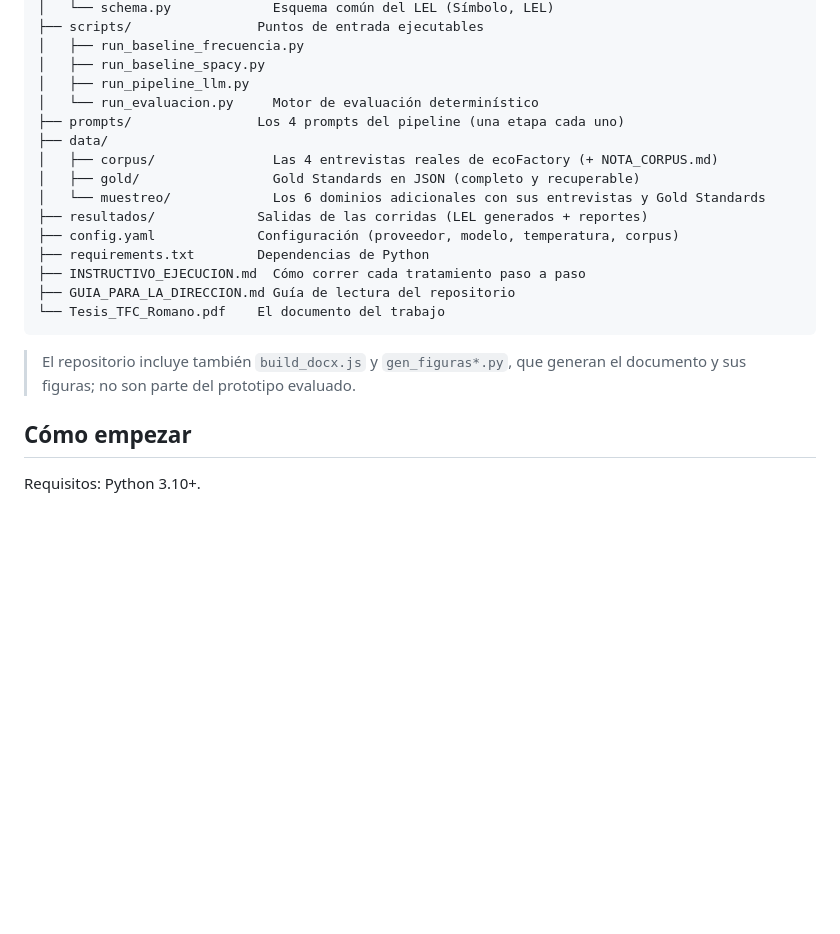
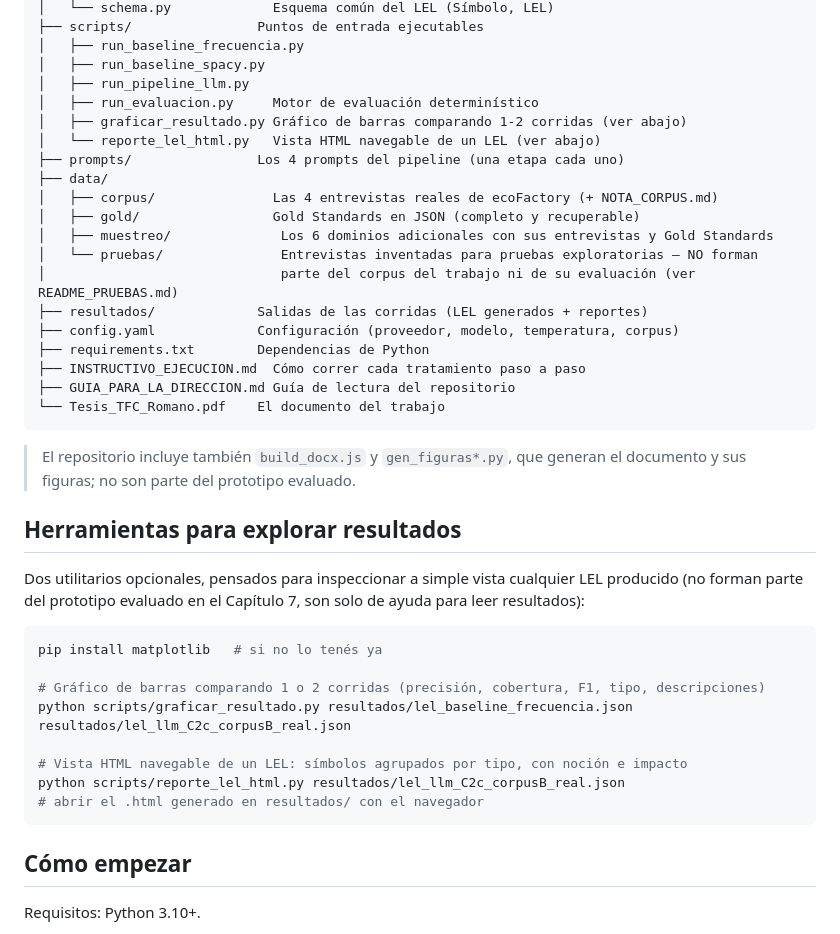
Before and after one commit to MartinManhunter/tfc-lel-ia, a Markdown page: README.md, the part around the change. GitHub-like rendering; blank space fills up the shorter version.

Commit message:
Agregar herramientas de visualización y prueba exploratoria; actualizar README

````diff
--- a/README.md
+++ b/README.md
@@ -74,12 +74,16 @@ patrón se repite (LLM F1 promedio ≈ 0,90 frente a ≈ 0,50 del PLN por frecue
 │   ├── run_baseline_frecuencia.py
 │   ├── run_baseline_spacy.py
 │   ├── run_pipeline_llm.py
-│   └── run_evaluacion.py     Motor de evaluación determinístico
+│   ├── run_evaluacion.py     Motor de evaluación determinístico
+│   ├── graficar_resultado.py Gráfico de barras comparando 1-2 corridas (ver abajo)
+│   └── reporte_lel_html.py   Vista HTML navegable de un LEL (ver abajo)
 ├── prompts/                Los 4 prompts del pipeline (una etapa cada uno)
 ├── data/
 │   ├── corpus/               Las 4 entrevistas reales de ecoFactory (+ NOTA_CORPUS.md)
 │   ├── gold/                 Gold Standards en JSON (completo y recuperable)
-│   └── muestreo/             Los 6 dominios adicionales con sus entrevistas y Gold Standards
+│   ├── muestreo/              Los 6 dominios adicionales con sus entrevistas y Gold Standards
+│   └── pruebas/               Entrevistas inventadas para pruebas exploratorias — NO forman
+│                              parte del corpus del trabajo ni de su evaluación (ver README_PRUEBAS.md)
 ├── resultados/             Salidas de las corridas (LEL generados + reportes)
 ├── config.yaml             Configuración (proveedor, modelo, temperatura, corpus)
 ├── requirements.txt        Dependencias de Python
@@ -90,6 +94,22 @@ patrón se repite (LLM F1 promedio ≈ 0,90 frente a ≈ 0,50 del PLN por frecue
 
 > El repositorio incluye también `build_docx.js` y `gen_figuras*.py`, que generan el documento
 > y sus figuras; no son parte del prototipo evaluado.
+
+## Herramientas para explorar resultados
+
+Dos utilitarios opcionales, pensados para inspeccionar a simple vista cualquier LEL producido
+(no forman parte del prototipo evaluado en el Capítulo 7, son solo de ayuda para leer resultados):
+
+```bash
+pip install matplotlib   # si no lo tenés ya
+
+# Gráfico de barras comparando 1 o 2 corridas (precisión, cobertura, F1, tipo, descripciones)
+python scripts/graficar_resultado.py resultados/lel_baseline_frecuencia.json resultados/lel_llm_C2c_corpusB_real.json
+
+# Vista HTML navegable de un LEL: símbolos agrupados por tipo, con noción e impacto
+python scripts/reporte_lel_html.py resultados/lel_llm_C2c_corpusB_real.json
+# abrir el .html generado en resultados/ con el navegador
+```
 
 ## Cómo empezar
 
````
